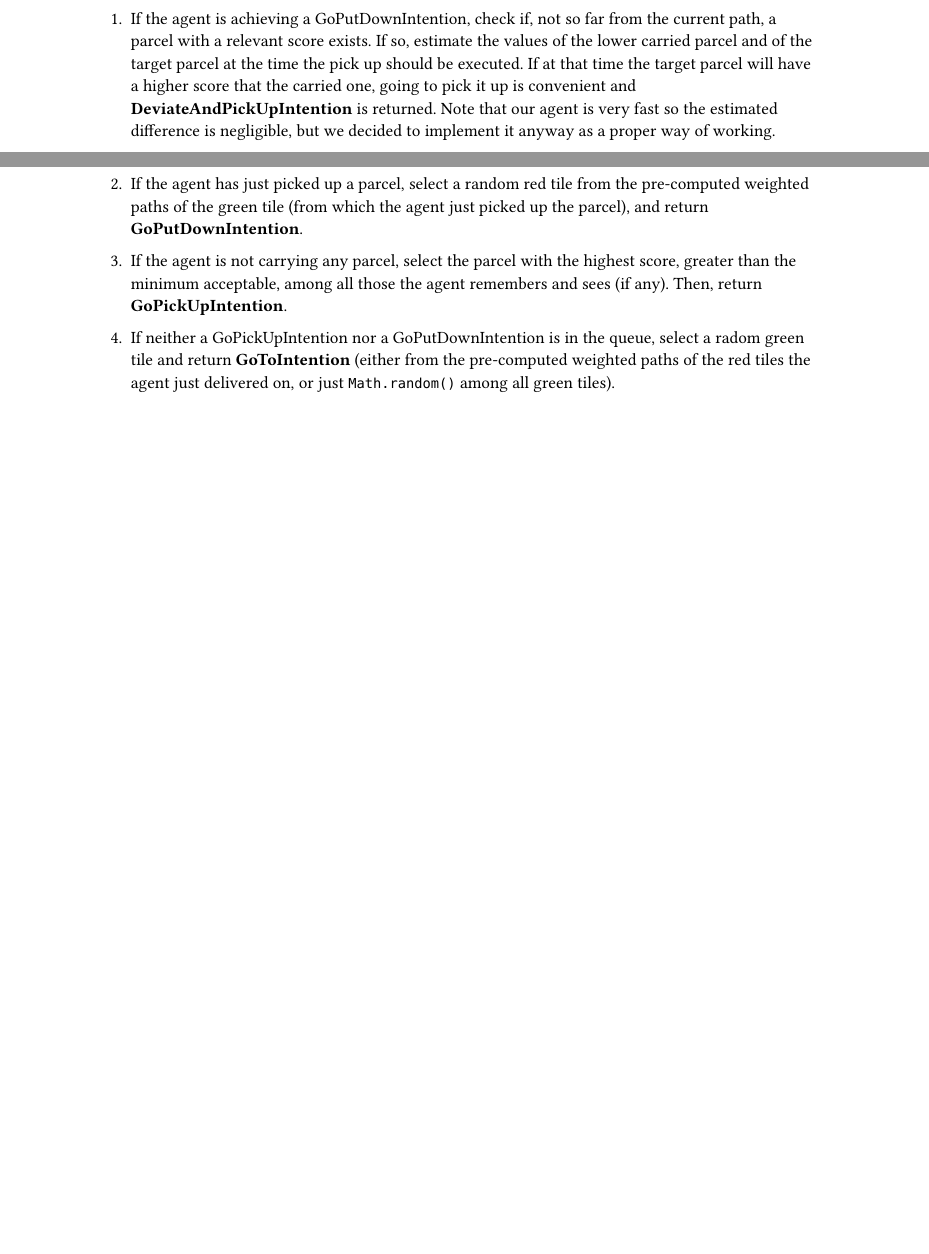
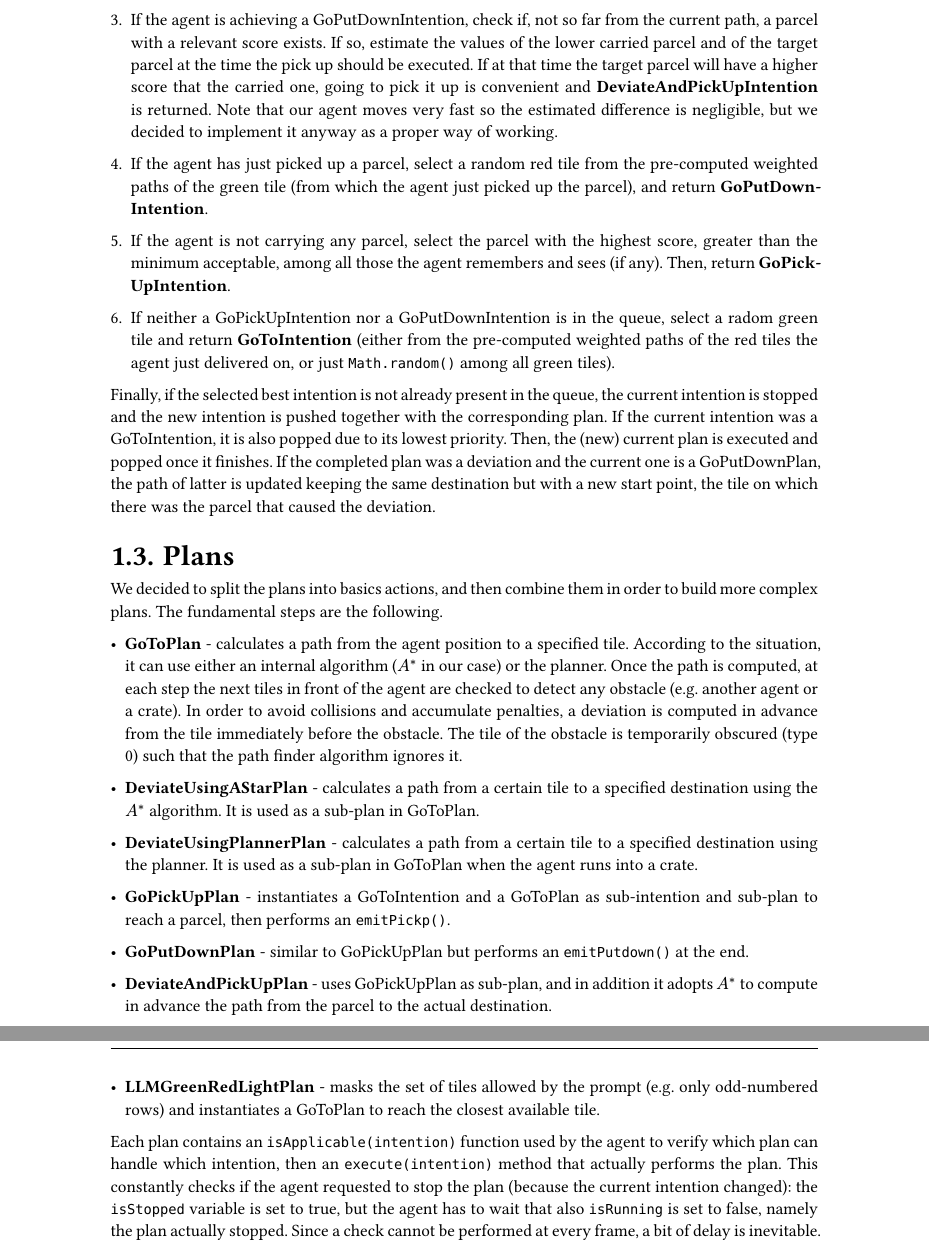
Before and after one commit to AgentPerryASA/Agent_Perry_Presentation, a Typst document (report.typ): two parts of pages 5 and 6 of 8 before the commit and two parts of pages 6 and 7 of 9 after it, joined at a grey line, cut so that both start at the same text, the shorter picture padded with empty space. Compiled offline with Typst 0.15.

Commit message:
completed intentions and plans sections

```diff
--- a/report.typ
+++ b/report.typ
@@ -52,7 +54,9 @@
 
   - *LLMGreenRedLightIntention*
 
-  A queue is defined in order to store the pairs of selected intentions and the corresponding plans. The first element of the queue is executed by the agent.
+  A `intentionPlanQueue` queue is defined in order to store the pairs of selected intentions and the corresponding plans. The first element of the queue is executed by the agent.
+
+  === Intention revision
 
   After the beliefs are set, an interval of 100 milliseconds generates a new intention, the best one at that moment according to the agent beliefs. Thus, for each intention, a proper intention revision is defined taking into account also the priority of each of them. Indeed, once some conditions are satisfied for a certain intention, this si return as the best one and the intention revision is interrupted. Therefore, the `selectBestIntention()` function is structured as follows.
 
@@ -68,10 +74,27 @@
 
   + If neither a GoPickUpIntention nor a GoPutDownIntention is in the queue, select a radom green tile and return *GoToIntention* (either from the pre-computed weighted paths of the red tiles the agent just delivered on, or just `Math.random()` among all green tiles).
 
+  Finally, if the selected best intention is not already present in the queue, the current intention is stopped and the new intention is pushed together with the corresponding plan. If the current intention was a GoToIntention, it is also popped due to its lowest priority. Then, the (new) current plan is executed and popped once it finishes. If the completed plan was a deviation and the current one is a GoPutDownPlan, the path of latter is updated keeping the same destination but with a new start point, the tile on which there was the parcel that caused the deviation.
 
+  == Plans
 
+  We decided to split the plans into basics actions, and then combine them in order to build more complex plans. The fundamental steps are the following.
 
-  // We decided to split the plans into basics actions, and in some cases combine them in order to build more complex plans. The fundamental ones are the following.
+  - *GoToPlan* - calculates a path from the agent position to a specified tile. According to the situation, it can use either an internal algorithm (#Astar in our case) or the planner. Once the path is computed, at each step the next tiles in front of the agent are checked to detect any obstacle (e.g. another agent or a crate). In order to avoid collisions and accumulate penalties, a deviation is computed in advance from the tile immediately before the obstacle. The tile of the obstacle is temporarily obscured (type 0) such that the path finder algorithm ignores it.
+
+  - *DeviateUsingAStarPlan* - calculates a path from a certain tile to a specified destination using the $A^*$ algorithm. It is used as a sub-plan in GoToPlan.
+
+  - *DeviateUsingPlannerPlan* - calculates a path from a certain tile to a specified destination using the planner. It is used as a sub-plan in GoToPlan when the agent runs into a crate.
+
+  - *GoPickUpPlan* - instantiates a GoToIntention and a GoToPlan as sub-intention and sub-plan to reach a parcel, then performs an `emitPickp()`.
+
+  - *GoPutDownPlan* - similar to GoPickUpPlan but performs an `emitPutdown()` at the end.
+
+  - *DeviateAndPickUpPlan* - uses GoPickUpPlan as sub-plan, and in addition it adopts #Astar to compute in advance the path from the parcel to the actual destination.
+
+  - *LLMGreenRedLightPlan* - masks the set of tiles allowed by the prompt (e.g. only odd-numbered rows) and instantiates a GoToPlan to reach the closest available tile.
+
+  Each plan contains an `isApplicable(intention)` function used by the agent to verify which plan can handle which intention, then an `execute(intention)` method that actually performs the plan. This constantly checks if the agent requested to stop the plan (because the current intention changed): the `isStopped` variable is set to true, but the agent has to wait that also `isRunning` is set to false, namely the plan actually stopped. Since a check cannot be performed at every frame, a bit of delay is inevitable.
 
   = Planner <sec-planner>
 
```
Also changed, not shown: lib/reportLib.typ (+1 -4 lines), report.typ (22 more changed lines).
